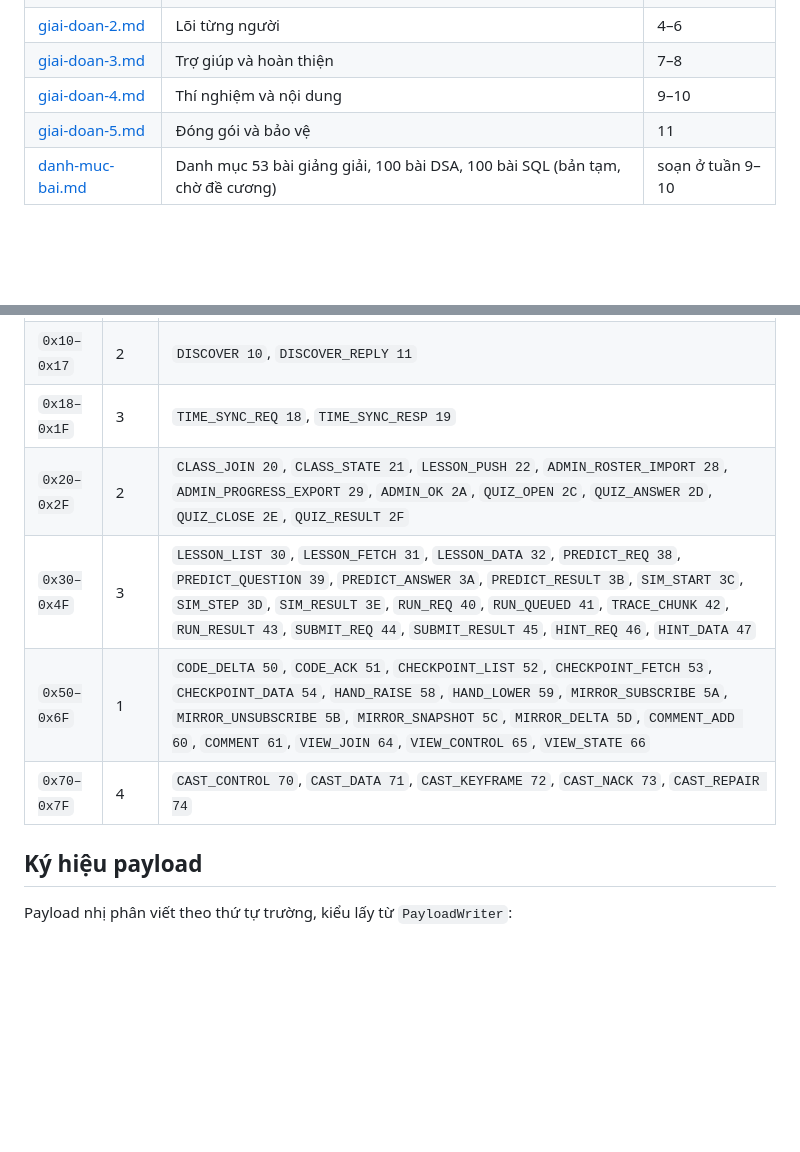
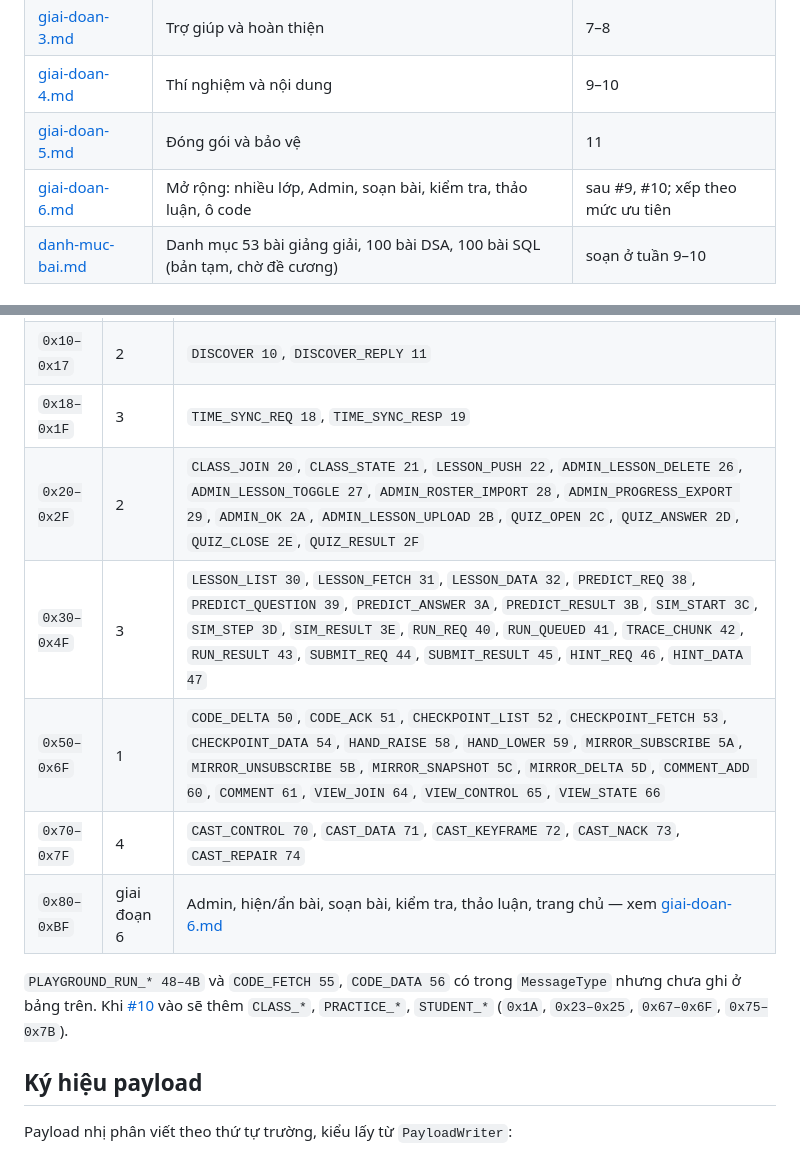
Before and after one commit to lyhaiquan/ExamNet, a Markdown page: docs/plans/README.md, 2 parts joined by grey strips. GitHub-like rendering; blank space fills up the shorter version.

```diff
--- a/docs/plans/README.md
+++ b/docs/plans/README.md
@@ -10,6 +10,7 @@ Mỗi file là kế hoạch triển khai của **một giai đoạn** trong [`..
 | [giai-doan-3.md](giai-doan-3.md) | Trợ giúp và hoàn thiện | 7–8 |
 | [giai-doan-4.md](giai-doan-4.md) | Thí nghiệm và nội dung | 9–10 |
 | [giai-doan-5.md](giai-doan-5.md) | Đóng gói và bảo vệ | 11 |
+| [giai-doan-6.md](giai-doan-6.md) | Mở rộng: nhiều lớp, Admin, soạn bài, kiểm tra, thảo luận, ô code | sau #9, #10; xếp theo mức ưu tiên |
 | [danh-muc-bai.md](danh-muc-bai.md) | Danh mục 53 bài giảng giải, 100 bài DSA, 100 bài SQL (bản tạm, chờ đề cương) | soạn ở tuần 9–10 |
 
 ## Mức chi tiết
@@ -52,10 +53,13 @@ Chỗ nào ghi "tham khảo bản cũ" là có lớp tương tự trong code Exa
 | `0x01–0x0F` | 2 | `HELLO 01`, `HELLO_ACK 02`, `AUTH 03`, `AUTH_OK 04`, `AUTH_FAIL 05`, `HEARTBEAT 06`, `HEARTBEAT_ACK 07`, `RESUME_REQ 08`, `RESUME_STATE 09`, `APP_FOCUS 0A`, `ERROR 0E`, `BYE 0F` |
 | `0x10–0x17` | 2 | `DISCOVER 10`, `DISCOVER_REPLY 11` |
 | `0x18–0x1F` | 3 | `TIME_SYNC_REQ 18`, `TIME_SYNC_RESP 19` |
-| `0x20–0x2F` | 2 | `CLASS_JOIN 20`, `CLASS_STATE 21`, `LESSON_PUSH 22`, `ADMIN_ROSTER_IMPORT 28`, `ADMIN_PROGRESS_EXPORT 29`, `ADMIN_OK 2A`, `QUIZ_OPEN 2C`, `QUIZ_ANSWER 2D`, `QUIZ_CLOSE 2E`, `QUIZ_RESULT 2F` |
+| `0x20–0x2F` | 2 | `CLASS_JOIN 20`, `CLASS_STATE 21`, `LESSON_PUSH 22`, `ADMIN_LESSON_DELETE 26`, `ADMIN_LESSON_TOGGLE 27`, `ADMIN_ROSTER_IMPORT 28`, `ADMIN_PROGRESS_EXPORT 29`, `ADMIN_OK 2A`, `ADMIN_LESSON_UPLOAD 2B`, `QUIZ_OPEN 2C`, `QUIZ_ANSWER 2D`, `QUIZ_CLOSE 2E`, `QUIZ_RESULT 2F` |
 | `0x30–0x4F` | 3 | `LESSON_LIST 30`, `LESSON_FETCH 31`, `LESSON_DATA 32`, `PREDICT_REQ 38`, `PREDICT_QUESTION 39`, `PREDICT_ANSWER 3A`, `PREDICT_RESULT 3B`, `SIM_START 3C`, `SIM_STEP 3D`, `SIM_RESULT 3E`, `RUN_REQ 40`, `RUN_QUEUED 41`, `TRACE_CHUNK 42`, `RUN_RESULT 43`, `SUBMIT_REQ 44`, `SUBMIT_RESULT 45`, `HINT_REQ 46`, `HINT_DATA 47` |
 | `0x50–0x6F` | 1 | `CODE_DELTA 50`, `CODE_ACK 51`, `CHECKPOINT_LIST 52`, `CHECKPOINT_FETCH 53`, `CHECKPOINT_DATA 54`, `HAND_RAISE 58`, `HAND_LOWER 59`, `MIRROR_SUBSCRIBE 5A`, `MIRROR_UNSUBSCRIBE 5B`, `MIRROR_SNAPSHOT 5C`, `MIRROR_DELTA 5D`, `COMMENT_ADD 60`, `COMMENT 61`, `VIEW_JOIN 64`, `VIEW_CONTROL 65`, `VIEW_STATE 66` |
 | `0x70–0x7F` | 4 | `CAST_CONTROL 70`, `CAST_DATA 71`, `CAST_KEYFRAME 72`, `CAST_NACK 73`, `CAST_REPAIR 74` |
+| `0x80–0xBF` | giai đoạn 6 | Admin, hiện/ẩn bài, soạn bài, kiểm tra, thảo luận, trang chủ — xem [giai-doan-6.md](giai-doan-6.md#bảng-mã-thông-điệp-mới) |
+
+`PLAYGROUND_RUN_* 48–4B` và `CODE_FETCH 55`, `CODE_DATA 56` có trong `MessageType` nhưng chưa ghi ở bảng trên. Khi [#10](https://github.com/lyhaiquan/ExamNet/pull/10) vào sẽ thêm `CLASS_*`, `PRACTICE_*`, `STUDENT_*` (`0x1A`, `0x23–0x25`, `0x67–0x6F`, `0x75–0x7B`).
 
 ## Ký hiệu payload
 
```
Also changed, not shown: docs/plans/giai-doan-6.md (added, +343 -0 lines).
